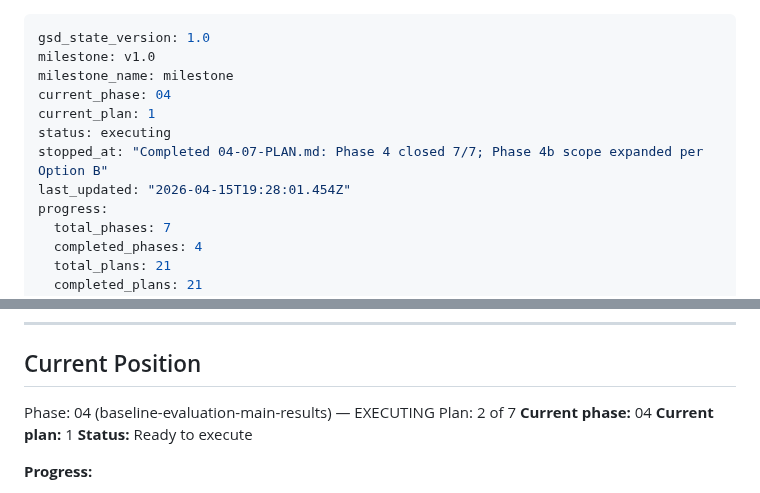
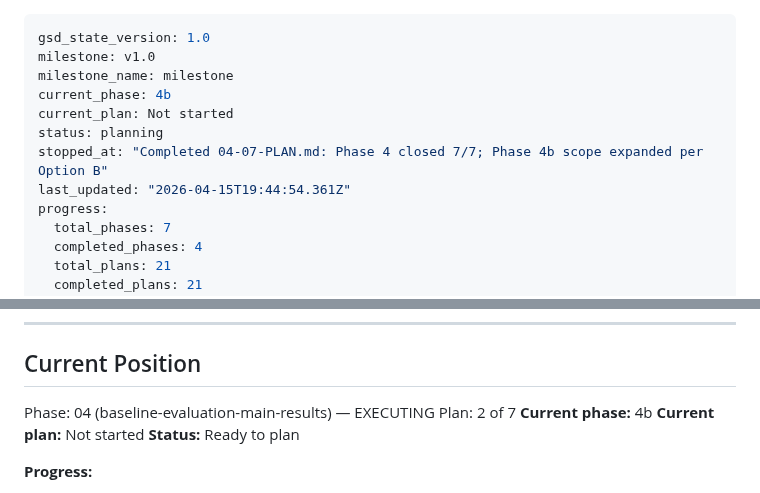
Before and after one commit to austinjeng/ViolenceCC, a Markdown page: .planning/STATE.md, 2 parts joined by grey strips. Drawn GitHub-style.

Commit message:
docs(phase-04): complete phase execution

```diff
--- a/.planning/STATE.md
+++ b/.planning/STATE.md
@@ -2,11 +2,11 @@
 gsd_state_version: 1.0
 milestone: v1.0
 milestone_name: milestone
-current_phase: 04
-current_plan: 1
-status: executing
+current_phase: 4b
+current_plan: Not started
+status: planning
 stopped_at: "Completed 04-07-PLAN.md: Phase 4 closed 7/7; Phase 4b scope expanded per Option B"
-last_updated: "2026-04-15T19:28:01.454Z"
+last_updated: "2026-04-15T19:44:54.361Z"
 progress:
   total_phases: 7
   completed_phases: 4
@@ -35,9 +35,9 @@ progress:
 
 Phase: 04 (baseline-evaluation-main-results) — EXECUTING
 Plan: 2 of 7
-**Current phase:** 04
-**Current plan:** 1
-**Status:** Ready to execute
+**Current phase:** 4b
+**Current plan:** Not started
+**Status:** Ready to plan
 
 **Progress:**
 
```
Also changed, not shown: 1 other file.
